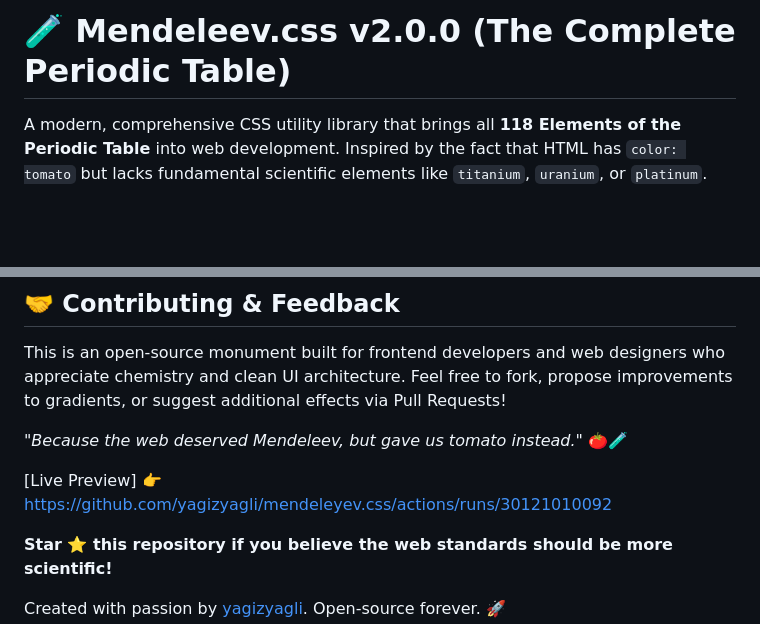
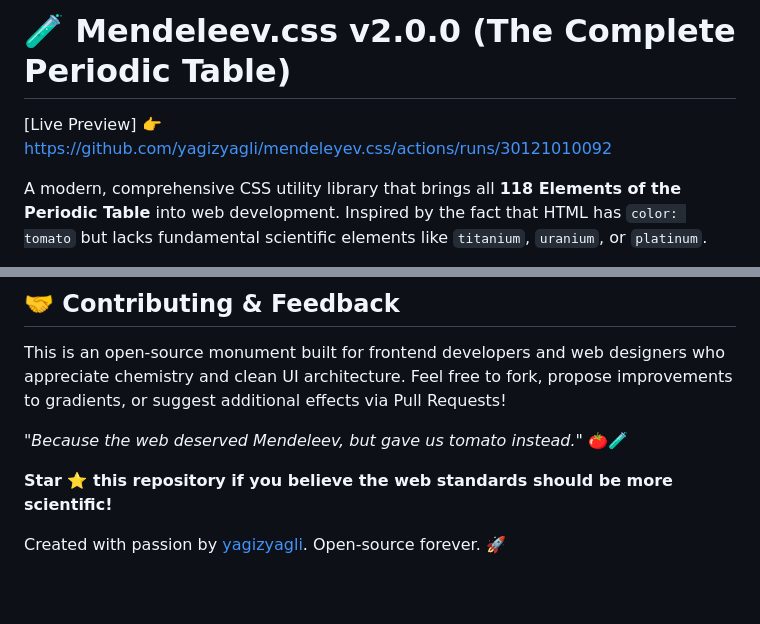
Before and after one commit to yagizyagli/mendeleyev.css, a Markdown page: README.md, 2 parts joined by grey strips. Rendered like a GitHub page; blank space fills up the shorter version.

```diff
--- a/README.md
+++ b/README.md
@@ -1,4 +1,6 @@
 # 🧪 Mendeleev.css v2.0.0 (The Complete Periodic Table)
+
+[Live Preview] 👉  https://github.com/yagizyagli/mendeleyev.css/actions/runs/30121010092
 
 A modern, comprehensive CSS utility library that brings all **118 Elements of the Periodic Table** into web development. Inspired by the fact that HTML has `color: tomato` but lacks fundamental scientific elements like `titanium`, `uranium`, or `platinum`.
 
@@ -73,7 +75,7 @@ This is an open-source monument built for frontend developers and web designers
 
 *"Because the web deserved Mendeleev, but gave us tomato instead."* 🍅🧪
 
-[Live Preview] 👉  https://github.com/yagizyagli/mendeleyev.css/actions/runs/30121010092
+
 
 **Star ⭐️ this repository if you believe the web standards should be more scientific!**
 
```
